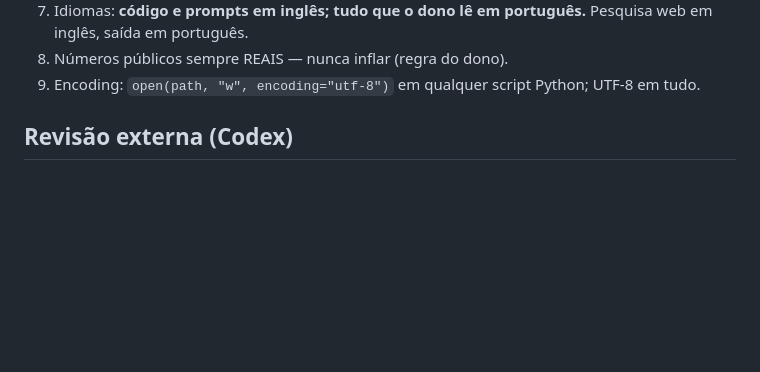
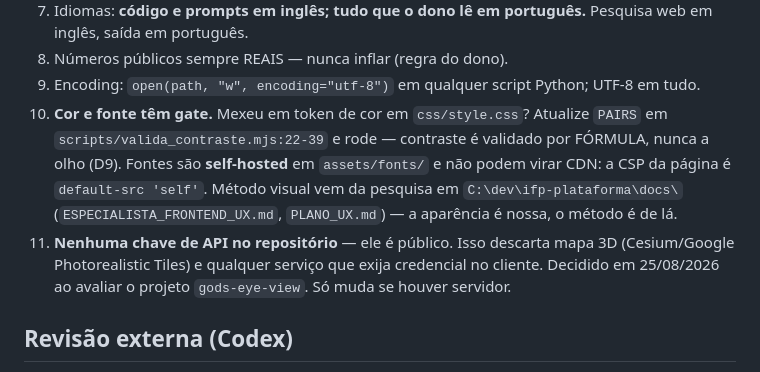
Before and after one commit to JorgeYuriDj/movimenta7, a Markdown page: CLAUDE.md, the part around the change. Drawn GitHub-style; blank space fills up the shorter version.

Commit message:
Write down the two rules this session established the hard way
Colour and font now have a gate behind them: the palette was replaced today and
the contrast pairs were recomputed by formula, so a future edit that picks a
nicer green by eye has to answer to valida_contraste.mjs. Fonts are self-hosted
and must stay that way — the page's CSP is default-src 'self', so a font CDN
would mean opening font-src to a third party.

And no API key goes in this repository, because it is public. That closes the
3D-globe idea (Cesium + Google Photorealistic Tiles) the owner asked about after
reading gods-eye-view: the key would be world-readable and billed to him. Worth
recording as a rule rather than as a one-off answer, since the next person to
find a beautiful map library will hit exactly the same wall.

Co-Authored-By: Claude Opus 5 <noreply@anthropic.com>

```diff
--- a/CLAUDE.md
+++ b/CLAUDE.md
@@ -39,6 +39,14 @@ Plano mestre: `docs/plano/PLANO_EXECUCAO.md`. Decisões: `docs/adr/`. Dono: Jorg
    inglês, saída em português.
 8. Números públicos sempre REAIS — nunca inflar (regra do dono).
 9. Encoding: `open(path, "w", encoding="utf-8")` em qualquer script Python; UTF-8 em tudo.
+10. **Cor e fonte têm gate.** Mexeu em token de cor em `css/style.css`? Atualize `PAIRS` em
+    `scripts/valida_contraste.mjs:22-39` e rode — contraste é validado por FÓRMULA, nunca a olho
+    (D9). Fontes são **self-hosted** em `assets/fonts/` e não podem virar CDN: a CSP da página é
+    `default-src 'self'`. Método visual vem da pesquisa em `C:\dev\ifp-plataforma\docs\`
+    (`ESPECIALISTA_FRONTEND_UX.md`, `PLANO_UX.md`) — a aparência é nossa, o método é de lá.
+11. **Nenhuma chave de API no repositório** — ele é público. Isso descarta mapa 3D
+    (Cesium/Google Photorealistic Tiles) e qualquer serviço que exija credencial no cliente.
+    Decidido em 25/08/2026 ao avaliar o projeto `gods-eye-view`. Só muda se houver servidor.
 
 ## Revisão externa (Codex)
 Ciclo em marcos (fim Fase 1, fim Fase 2, antes da Fase 3): `_revisao_codex/PROMPT_ANALISE_SISTEMA.md`.
```
